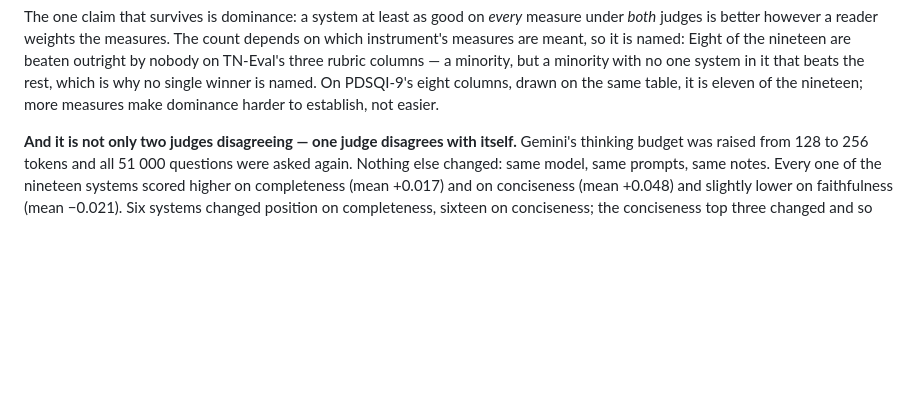
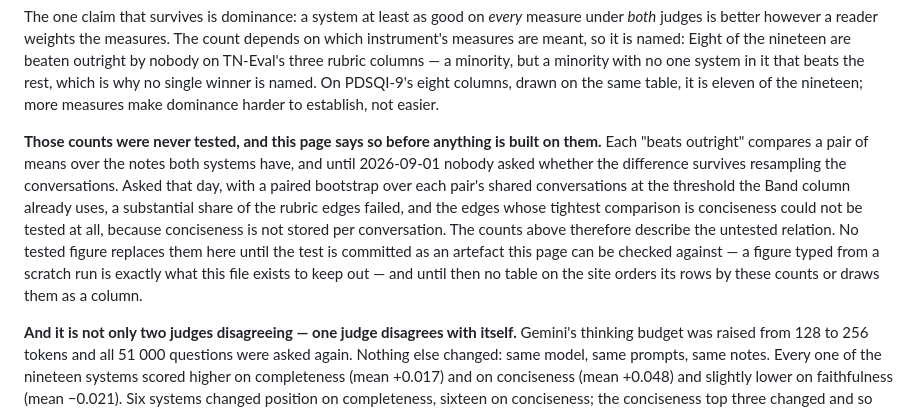
Before and after one commit to JanNehyba/therapy-note-bench, a Markdown page: docs/limitations.md, the part around the change. GitHub-like rendering; blank space fills up the shorter version.

Commit message:
docs(limitations): the dominance counts were never tested, said before anything is built on them
"Eight of the nineteen are beaten outright by nobody" and the eleven of nineteen
beside it are computed from a relation nobody has tested: `_dominates` compares
two stored means and asks no question about whether the difference survives
resampling the conversations. Asked on 2026-09-01 -- a paired bootstrap over
each pair's shared conversations at the threshold the Band column uses -- a
substantial share of the rubric edges did not hold, and the edges whose
tightest comparison is conciseness could not be tested at all, because
conciseness is not stored per conversation.

The paragraph states that and prints no figure. The counts from the scratch
runs (mine: tightest comparison, 14 of 29 fail, 6 untestable; an independent
per-leg check: 6 of 29 have a completeness leg below 0.95 under one judge)
belong in a committed artefact the page can be checked against, not typed into
prose -- a figure typed from a run nobody can re-run is exactly what this file
exists to keep out. The sentence also commits the site to draw no column and
order no table by these counts until that artefact exists, which is what the
next four commits do.

Recorded first, so that when the Beats-outright columns and the iCARE Place
column come off the page, the reason is on the record before the thing it
explains is gone.

Co-Authored-By: Claude Fable 5.1 <noreply@anthropic.com>

```diff
--- a/docs/limitations.md
+++ b/docs/limitations.md
@@ -66,6 +66,20 @@ columns — a minority, but a minority with no one system in it that beats the
 rest, which is why no single winner is named. On PDSQI-9's eight columns, drawn
 on the same table, it is eleven of the nineteen; more measures make dominance
 harder to establish, not easier.
+
+**Those counts were never tested, and this page says so before anything is
+built on them.** Each "beats outright" compares a pair of means over the notes
+both systems have, and until 2026-09-01 nobody asked whether the difference
+survives resampling the conversations. Asked that day, with a paired bootstrap
+over each pair's shared conversations at the threshold the Band column already
+uses, a substantial share of the rubric edges failed, and the edges whose
+tightest comparison is conciseness could not be tested at all, because
+conciseness is not stored per conversation. The counts above therefore
+describe the untested relation. No tested figure replaces them here until the
+test is committed as an artefact this page can be checked against — a figure
+typed from a scratch run is exactly what this file exists to keep out — and
+until then no table on the site orders its rows by these counts or draws them
+as a column.
 
 **And it is not only two judges disagreeing — one judge disagrees with
 itself.** Gemini's thinking budget was raised from 128 to 256 tokens and all
```
